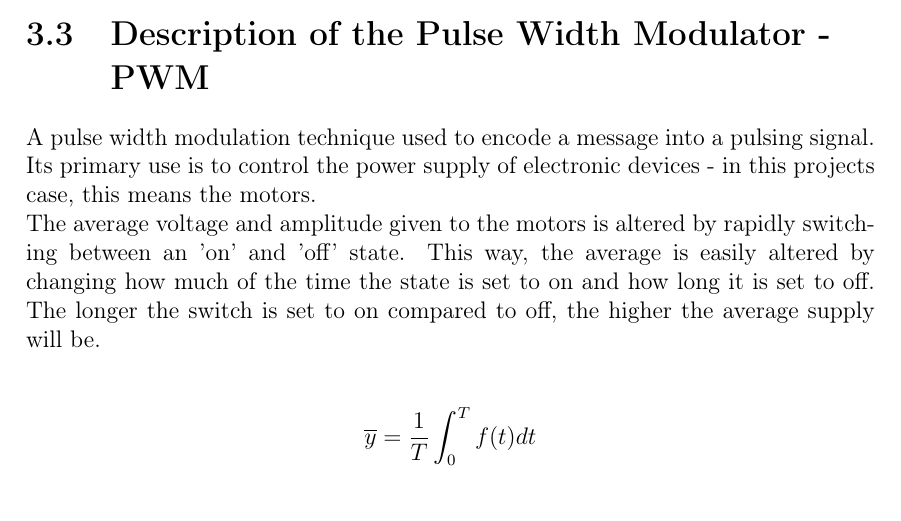
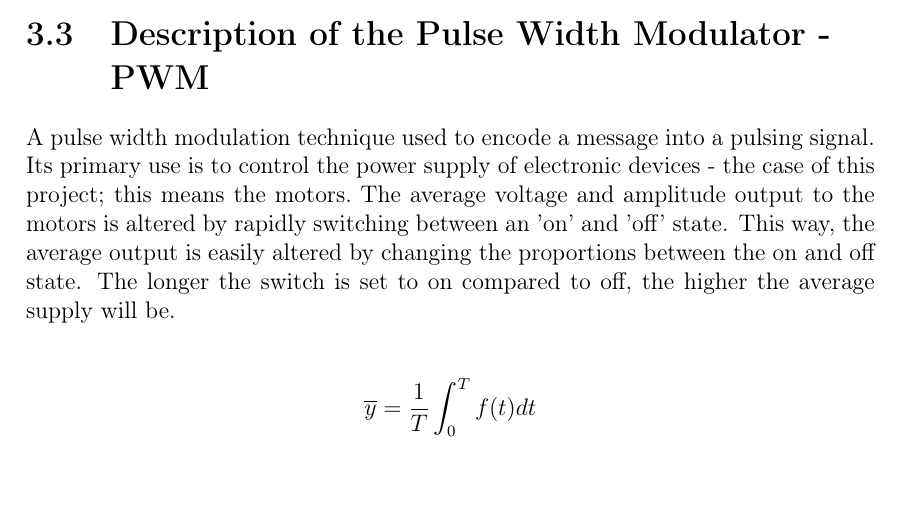
Before and after one commit to Yipiyuk/UCNG2P3, a LaTeX thesis (Rapport/rapport.tex, which reads Rapport/contents/software/softwaredesc.tex): part of page 14 of 20, cut so that both start at the same text. Compiled offline with pdfLaTeX.

Commit message:
Konfliktsky huehue
fuck dig martin

```diff
--- a/Rapport/contents/software/softwaredesc.tex
+++ b/Rapport/contents/software/softwaredesc.tex
@@ -131,8 +131,8 @@ Table 3.1 gives an informative overview of what the different parameters does wh
 
 \section{Description of the Pulse Width Modulator - PWM}
 
-A pulse width modulation technique used to encode a message into a pulsing signal. Its primary use is to control the power supply of electronic devices - in this projects case, this means the motors.\\
-The average voltage and amplitude given to the motors is altered by rapidly switching between an 'on' and 'off' state. This way, the average is easily altered by changing how much of the time the state is set to on and how long it is set to off. The longer the switch is set to on compared to off, the higher the average supply will be.\\
+A pulse width modulation technique used to encode a message into a pulsing signal. Its primary use is to control the power supply of electronic devices - the case of this project; this means the motors.\
+The average voltage and amplitude output to the motors is altered by rapidly switching between an 'on' and 'off' state. This way, the average output is easily altered by changing the proportions between the on and off state. The longer the switch is set to on compared to off, the higher the average supply will be.\\
 
 $$\overline{y}=\frac{1}{T}\int_{0}^{T}f(t)dt$$\\
 
```
Also changed, not shown: Rapport/rapport.pdf.
